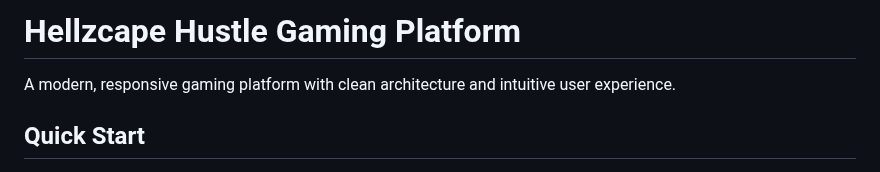
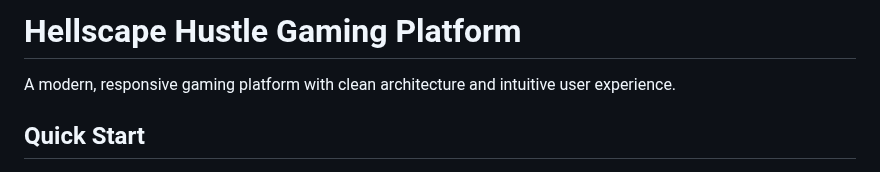
Before and after one commit to grgGIT/HellyHustl, a Markdown page: README.md, the part around the change. Drawn GitHub-style.

```diff
--- a/README.md
+++ b/README.md
@@ -1,4 +1,4 @@
-# Hellzcape Hustle Gaming Platform
+# Hellscape Hustle Gaming Platform
 
 A modern, responsive gaming platform with clean architecture and intuitive user experience.
 
```
